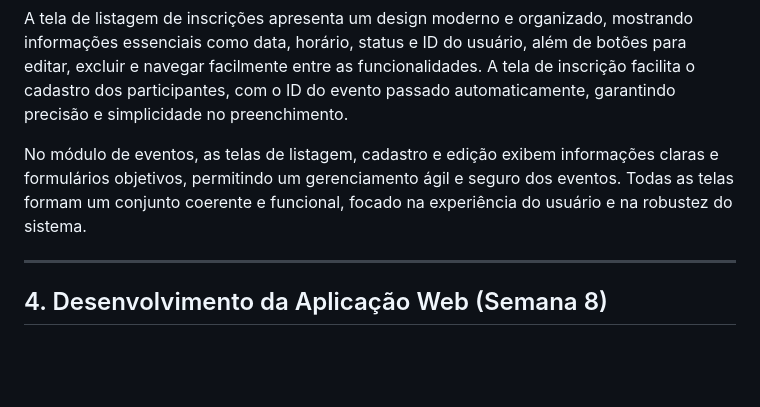
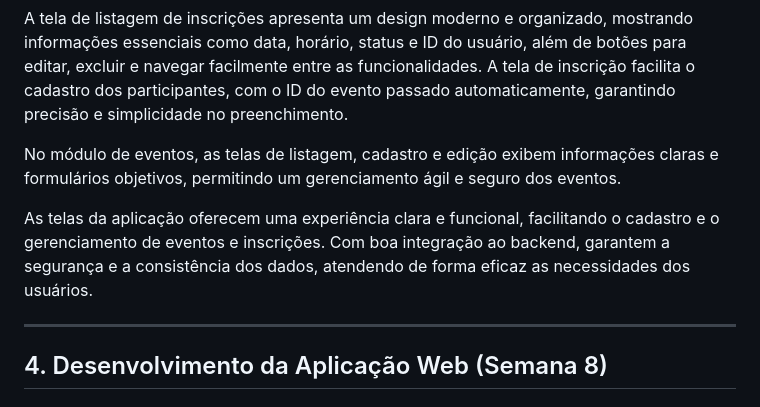
Before and after one commit to livianegrini/Organized, a Markdown page: documentacao/WAD.md, the part around the change. Rendered like a GitHub page; blank space fills up the shorter version.

```diff
--- a/documentacao/WAD.md
+++ b/documentacao/WAD.md
@@ -241,7 +241,9 @@ As telas desenvolvidas nesta aplicação foram projetadas para oferecer clareza,
 
 A tela de listagem de inscrições apresenta um design moderno e organizado, mostrando informações essenciais como data, horário, status e ID do usuário, além de botões para editar, excluir e navegar facilmente entre as funcionalidades. A tela de inscrição facilita o cadastro dos participantes, com o ID do evento passado automaticamente, garantindo precisão e simplicidade no preenchimento.
 
-No módulo de eventos, as telas de listagem, cadastro e edição exibem informações claras e formulários objetivos, permitindo um gerenciamento ágil e seguro dos eventos. Todas as telas formam um conjunto coerente e funcional, focado na experiência do usuário e na robustez do sistema.
+No módulo de eventos, as telas de listagem, cadastro e edição exibem informações claras e formulários objetivos, permitindo um gerenciamento ágil e seguro dos eventos.
+
+As telas da aplicação oferecem uma experiência clara e funcional, facilitando o cadastro e o gerenciamento de eventos e inscrições. Com boa integração ao backend, garantem a segurança e a consistência dos dados, atendendo de forma eficaz as necessidades dos usuários.
 
 ---
 
```
Also changed, not shown: assets/ListagemUsuarios.png (added).
